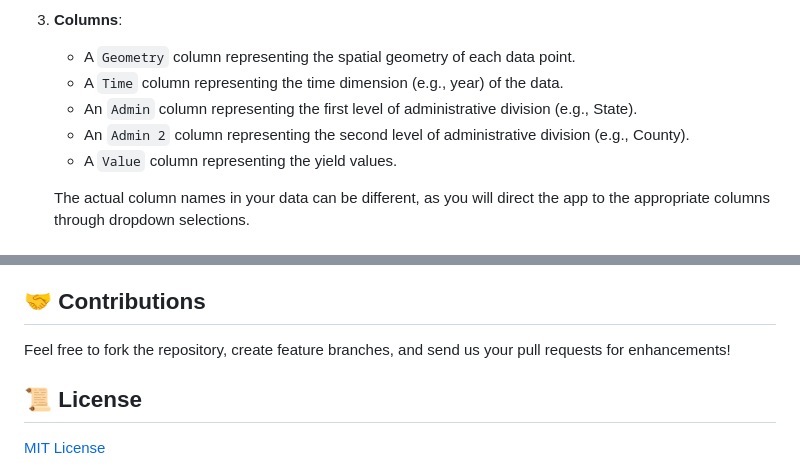
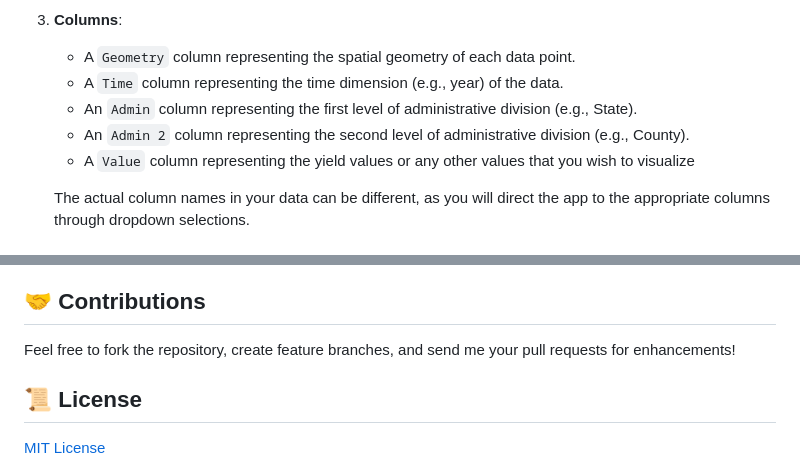
Before and after one commit to SamMajumder/YieldScapeUSA, a Markdown page: README.md, 2 parts joined by grey strips. Drawn GitHub-style.

```diff
--- a/README.md
+++ b/README.md
@@ -27,7 +27,7 @@ The app accepts RDS files containing spatial data. Here are the expectations for
    - A `Time` column representing the time dimension (e.g., year) of the data.
    - An `Admin` column representing the first level of administrative division (e.g., State).
    - An `Admin 2` column representing the second level of administrative division (e.g., County).
-   - A `Value` column representing the yield values.
+   - A `Value` column representing the yield values or any other values that you wish to visualize
 
    The actual column names in your data can be different, as you will direct the app to the appropriate columns through dropdown selections.
 
@@ -67,7 +67,7 @@ YieldScapeUSA is deployed on ShinyApps.io and can be accessed [here](https://sam
 
 ## 🤝 Contributions
 
-Feel free to fork the repository, create feature branches, and send us your pull requests for enhancements!
+Feel free to fork the repository, create feature branches, and send me your pull requests for enhancements!
 
 ## 📜 License
 
```
